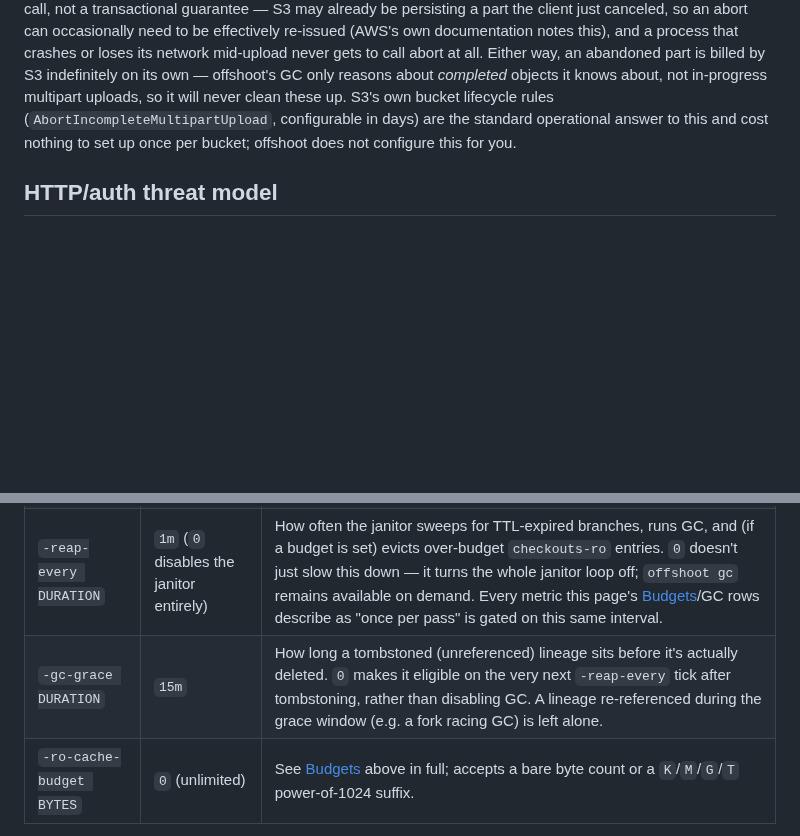
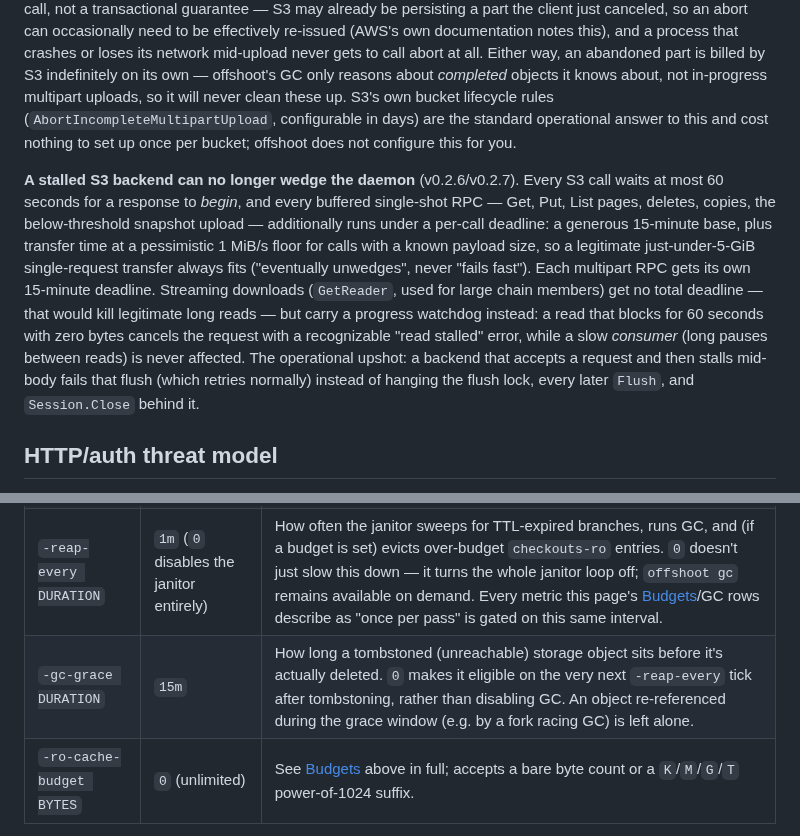
Before and after one commit to sricola/offshoot, a Markdown page: docs/operations.md, 2 parts joined by grey strips. Rendered like a GitHub page; blank space fills up the shorter version.

```diff
--- a/docs/operations.md
+++ b/docs/operations.md
@@ -332,6 +332,23 @@ uploads, so it will never clean these up. S3's own bucket lifecycle rules
 operational answer to this and cost nothing to set up once per bucket;
 offshoot does not configure this for you.
 
+**A stalled S3 backend can no longer wedge the daemon** (v0.2.6/v0.2.7).
+Every S3 call waits at most 60 seconds for a response to *begin*, and every
+buffered single-shot RPC — Get, Put, List pages, deletes, copies, the
+below-threshold snapshot upload — additionally runs under a per-call
+deadline: a generous 15-minute base, plus transfer time at a pessimistic
+1 MiB/s floor for calls with a known payload size, so a legitimate
+just-under-5-GiB single-request transfer always fits ("eventually
+unwedges", never "fails fast"). Each multipart RPC gets its own 15-minute
+deadline. Streaming downloads (`GetReader`, used for large chain members)
+get no total deadline — that would kill legitimate long reads — but carry a
+progress watchdog instead: a read that blocks for 60 seconds with zero
+bytes cancels the request with a recognizable "read stalled" error, while a
+slow *consumer* (long pauses between reads) is never affected. The
+operational upshot: a backend that accepts a request and then stalls
+mid-body fails that flush (which retries normally) instead of hanging the
+flush lock, every later `Flush`, and `Session.Close` behind it.
+
 ## HTTP/auth threat model
 
 **This is single-tenant, same-host-or-trusted-network auth — not a
@@ -402,7 +419,7 @@ there's no config file).
 | `-flush-every DURATION` | `30s` (`0` disables) | How much committed-but-unflushed work is ever at risk: a daemon that dies loses at most one interval's worth of writes. Lower = tighter bound on data loss, more frequent background upload traffic. `0` returns to "durability only advances on explicit `flush`," this project's original behavior. |
 | `-snapshot-every N` | `16` (must be `>= 1`) | How many segments a read replays past the last snapshot before it's capped by a fresh full upload. Lower N = cheaper, more tightly bounded reads, at the cost of a full-database upload more often; higher N amortizes upload cost across more flushes at the cost of longer per-read replay. See [docs/benchmarks.md](benchmarks.md) for the measured trade-off at the default of 16, and the flush-cost interaction below. |
 | `-reap-every DURATION` | `1m` (`0` disables the janitor entirely) | How often the janitor sweeps for TTL-expired branches, runs GC, and (if a budget is set) evicts over-budget `checkouts-ro` entries. `0` doesn't just slow this down — it turns the whole janitor loop off; `offshoot gc` remains available on demand. Every metric this page's [Budgets](#budgets)/GC rows describe as "once per pass" is gated on this same interval. |
-| `-gc-grace DURATION` | `15m` | How long a tombstoned (unreferenced) lineage sits before it's actually deleted. `0` makes it eligible on the very next `-reap-every` tick after tombstoning, rather than disabling GC. A lineage re-referenced during the grace window (e.g. a fork racing GC) is left alone. |
+| `-gc-grace DURATION` | `15m` | How long a tombstoned (unreachable) storage object sits before it's actually deleted. `0` makes it eligible on the very next `-reap-every` tick after tombstoning, rather than disabling GC. An object re-referenced during the grace window (e.g. by a fork racing GC) is left alone. |
 | `-ro-cache-budget BYTES` | `0` (unlimited) | See [Budgets](#budgets) above in full; accepts a bare byte count or a `K`/`M`/`G`/`T` power-of-1024 suffix. |
 
 **`-snapshot-every` is a per-process tuning knob, not a persisted store
```
Also changed, not shown: README.md (+1 -1 lines), docs/reference.md (+15 -9 lines).
